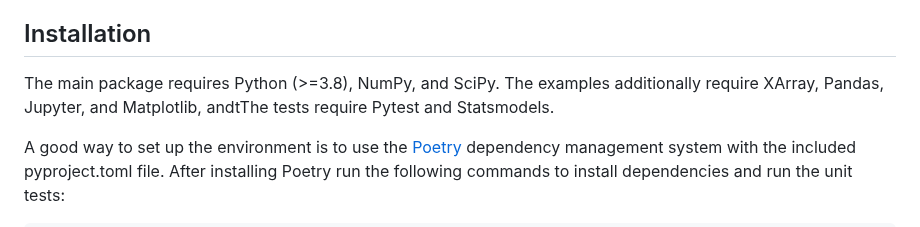
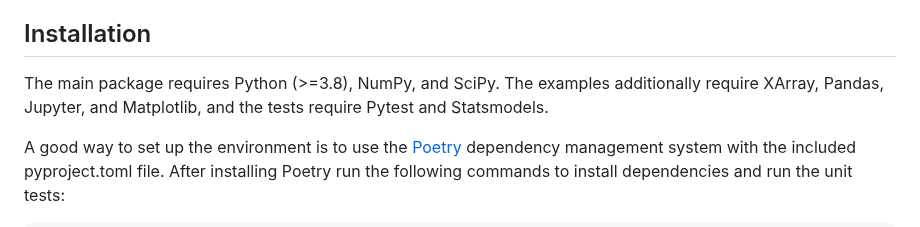
Before and after one commit to richardlaugesen/ruvpy, a Markdown page: README.md, the part around the change. Drawn GitHub-style.

```diff
--- a/README.md
+++ b/README.md
@@ -28,7 +28,7 @@ The method and software package are introduced in detail in the following public
 
 ## Installation
 
-The main package requires Python (>=3.8), NumPy, and SciPy. The examples additionally require XArray, Pandas, Jupyter, and Matplotlib, andtThe tests require Pytest and Statsmodels.
+The main package requires Python (>=3.8), NumPy, and SciPy. The examples additionally require XArray, Pandas, Jupyter, and Matplotlib, and the tests require Pytest and Statsmodels.
 
 A good way to set up the environment is to use the [Poetry](https://python-poetry.org/) dependency management system with the included pyproject.toml file.
 After installing Poetry run the following commands to install dependencies and run the unit tests:
```
